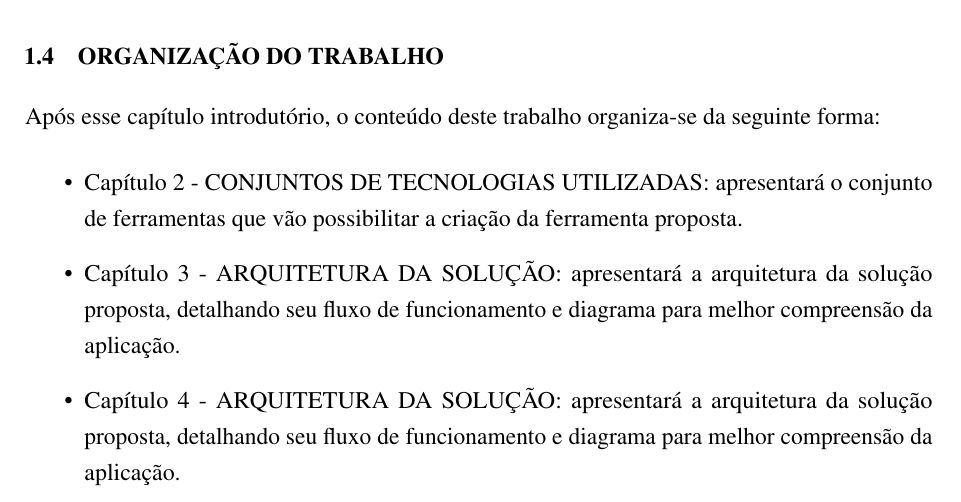
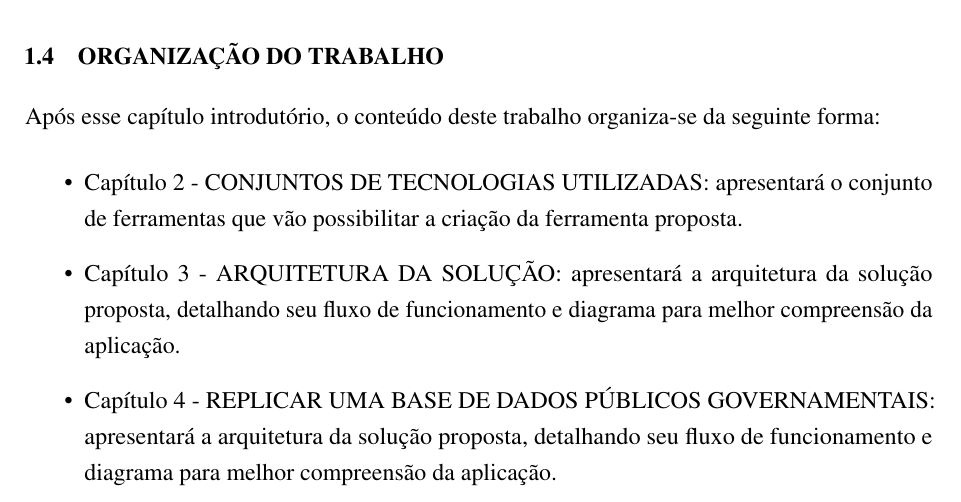
Before and after one commit to nitaicharan/TCC, a LaTeX thesis (Modelo AbnTex2/TCC.tex, which reads Modelo AbnTex2/pretextuais/organizacao.tex): part of page 15 of 26, cut so that both start at the same text. Compiled offline with pdfLaTeX.

Commit message:
Update segunda 03 junho 2019, 07:05:50

```diff
--- a/Modelo AbnTex2/pretextuais/organizacao.tex
+++ b/Modelo AbnTex2/pretextuais/organizacao.tex
@@ -2,5 +2,5 @@ Após esse capítulo introdutório, o conteúdo deste trabalho organiza-se da se
 	\begin{itemize}
 		\item{Capítulo 2 - \uppercase{Conjuntos de tecnologias utilizadas}: apresentará o conjunto de ferramentas que vão possibilitar a criação da ferramenta proposta.}
 		\item{Capítulo 3 - \uppercase{Arquitetura da solução}: apresentará a arquitetura da solução proposta, detalhando seu fluxo de funcionamento e diagrama para melhor compreensão da aplicação.}
-		\item{Capítulo 4 - \uppercase{Arquitetura da solução}: apresentará a arquitetura da solução proposta, detalhando seu fluxo de funcionamento e diagrama para melhor compreensão da aplicação.}
+		\item{Capítulo 4 - \uppercase{Replicar uma base de dados públicos governamentais}: apresentará a arquitetura da solução proposta, detalhando seu fluxo de funcionamento e diagrama para melhor compreensão da aplicação.}
 	\end{itemize}
```
Also changed, not shown: Modelo AbnTex2/TCC.pdf, Modelo AbnTex2/imagens/diagact.eps, Modelo AbnTex2/imagens/pretty.eps, 5 other files.
